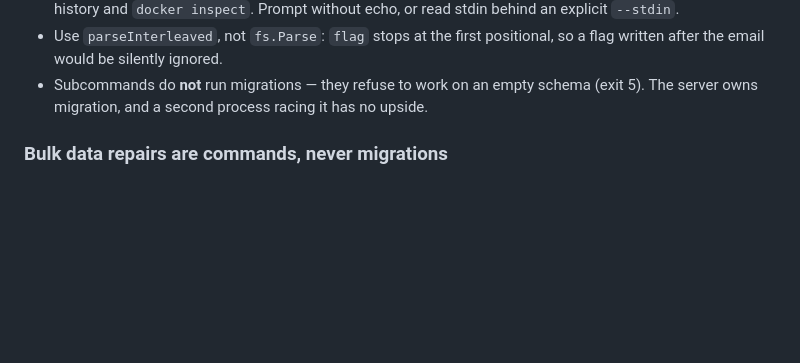
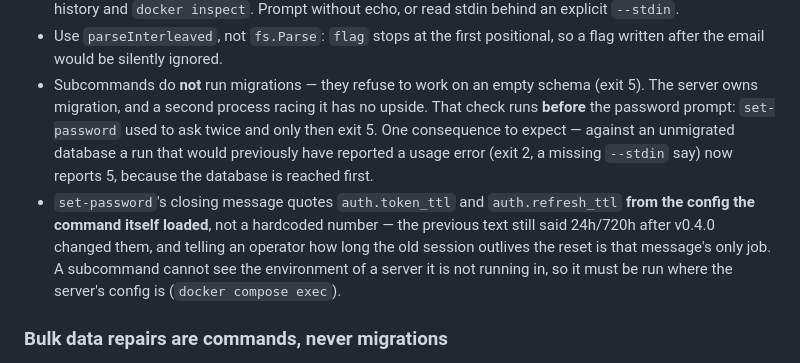
Before and after one commit to gumeniukcom/contactshq, a Markdown page: CLAUDE.md, the part around one of its changes. Rendered like a GitHub page; blank space fills up the shorter version.

```diff
--- a/CLAUDE.md
+++ b/CLAUDE.md
@@ -111,6 +122,15 @@ contactshq version | help
   written after the email would be silently ignored.
 - Subcommands do **not** run migrations — they refuse to work on an empty schema (exit 5).
   The server owns migration, and a second process racing it has no upside.
+  That check runs **before** the password prompt: `set-password` used to ask twice and only then
+  exit 5. One consequence to expect — against an unmigrated database a run that would previously
+  have reported a usage error (exit 2, a missing `--stdin` say) now reports 5, because the
+  database is reached first.
+- `set-password`'s closing message quotes `auth.token_ttl` and `auth.refresh_ttl` **from the
+  config the command itself loaded**, not a hardcoded number — the previous text still said
+  24h/720h after v0.4.0 changed them, and telling an operator how long the old session outlives
+  the reset is that message's only job. A subcommand cannot see the environment of a server it is
+  not running in, so it must be run where the server's config is (`docker compose exec`).
 
 ### Bulk data repairs are commands, never migrations
 
```
Also changed, not shown: other parts of CLAUDE.md (+36 -1 lines), README.md (+8 -1 lines).
